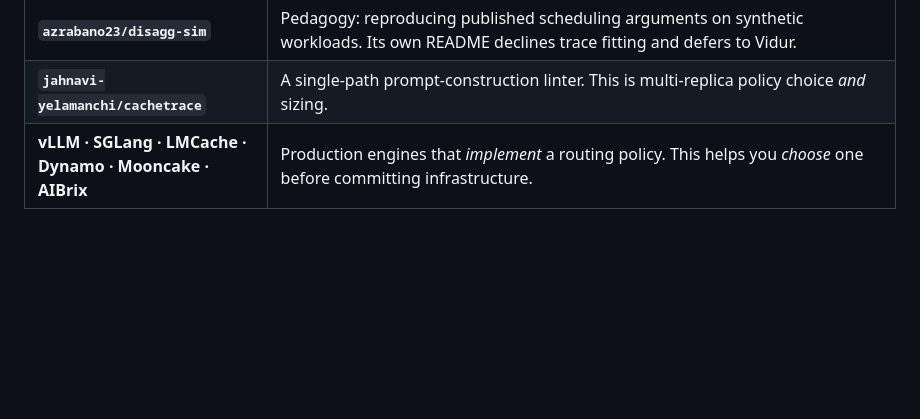
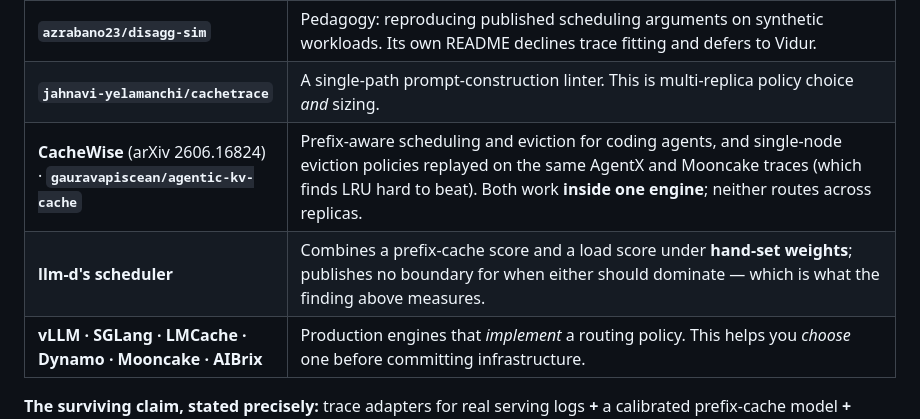
Before and after one commit to gitgod-debug/kv-routing-sim, a Markdown page: README.md, the part around the change. Drawn GitHub-style; blank space fills up the shorter version.

```diff
--- a/README.md
+++ b/README.md
@@ -227,6 +227,8 @@ for free.**
 | **`NetX-lab/Frontier`** (139★, arXiv 2605.21312) | The closest competitor: prefix + hierarchical caching, SLA-aware Pareto search, and **session-sticky** routing. It has no prefix-affinity router — sticky is *session* identity, not *shared-prefix* identity, so cross-user system-prompt sharing is invisible to it — no adapters for real serving logs, and no recommendation. A research instrument you configure, not a tool that reads your log. |
 | **`azrabano23/disagg-sim`** | Pedagogy: reproducing published scheduling arguments on synthetic workloads. Its own README declines trace fitting and defers to Vidur. |
 | **`jahnavi-yelamanchi/cachetrace`** | A single-path prompt-construction linter. This is multi-replica policy choice *and* sizing. |
+| **CacheWise** (arXiv 2606.16824) · **`gauravapiscean/agentic-kv-cache`** | Prefix-aware scheduling and eviction for coding agents, and single-node eviction policies replayed on the same AgentX and Mooncake traces (which finds LRU hard to beat). Both work **inside one engine**; neither routes across replicas. |
+| **llm-d's scheduler** | Combines a prefix-cache score and a load score under **hand-set weights**; publishes no boundary for when either should dominate — which is what the finding above measures. |
 | **vLLM · SGLang · LMCache · Dynamo · Mooncake · AIBrix** | Production engines that *implement* a routing policy. This helps you *choose* one before committing infrastructure. |
 
 **The surviving claim, stated precisely:** trace adapters for real serving logs **+** a calibrated
```
Also changed, not shown: docs/04-prior-art.md (+7 -0 lines).
